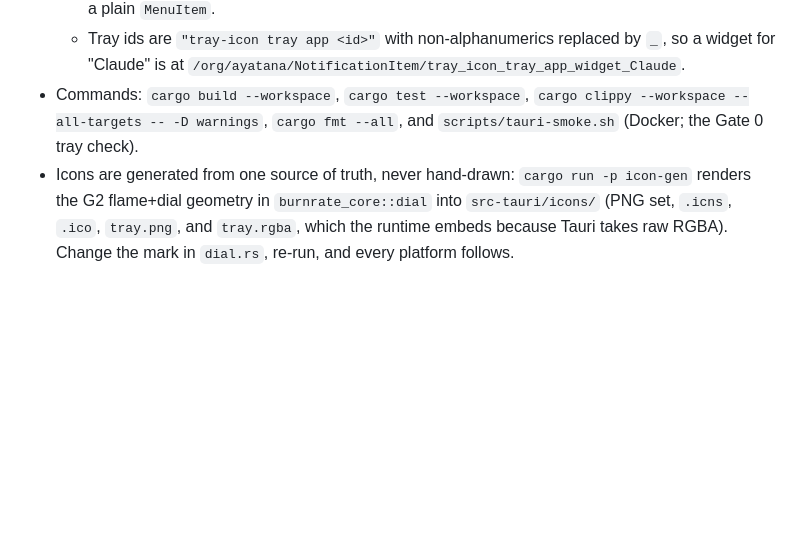
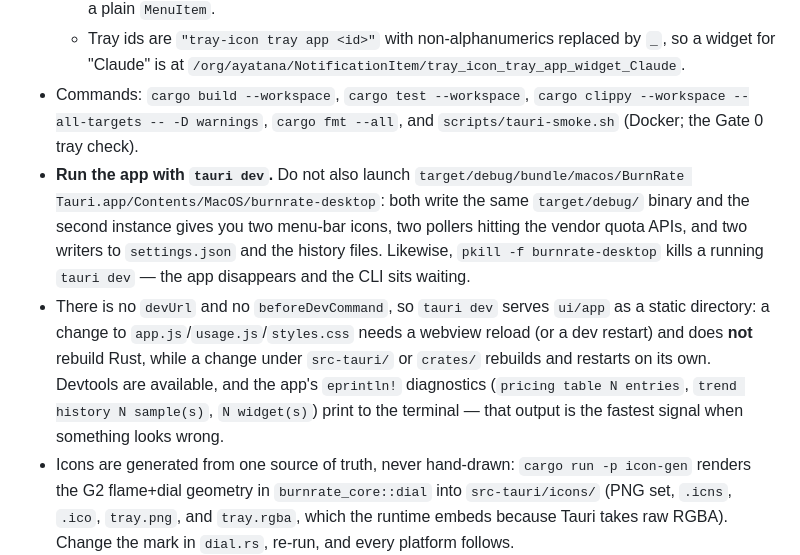
Before and after one commit to RichardODonoghue/burnrate, a Markdown page: AGENTS.md, the part around the change. Drawn GitHub-style; blank space fills up the shorter version.

Commit message:
docs: record that the app is run with `tauri dev`, and the double-instance trap
The rewrite has been driven by `tauri build --debug --bundles app` and launching
the bundle, which is wrong twice over: it builds the same `target/debug/` binary
that `tauri dev` already runs, and starting it while a dev instance is up gives
two menu-bar icons, two pollers on the vendor quota APIs and two writers to the
settings and history files.

Also worth writing down: with no `devUrl` and no `beforeDevCommand`, `tauri dev`
serves `ui/app` statically, so a frontend change needs a webview reload and does
not rebuild Rust, while anything under `src-tauri/` or `crates/` restarts itself.

```diff
--- a/AGENTS.md
+++ b/AGENTS.md
@@ -43,6 +43,20 @@ Windows would not boot. Tauri gives one UI codebase, a real tray library and
 - Commands: `cargo build --workspace`, `cargo test --workspace`, `cargo clippy
   --workspace --all-targets -- -D warnings`, `cargo fmt --all`, and
   `scripts/tauri-smoke.sh` (Docker; the Gate 0 tray check).
+- **Run the app with `tauri dev`.** Do not also launch
+  `target/debug/bundle/macos/BurnRate Tauri.app/Contents/MacOS/burnrate-desktop`:
+  both write the same `target/debug/` binary and the second instance gives you
+  two menu-bar icons, two pollers hitting the vendor quota APIs, and two writers
+  to `settings.json` and the history files. Likewise, `pkill -f
+  burnrate-desktop` kills a running `tauri dev` — the app disappears and the CLI
+  sits waiting.
+- There is no `devUrl` and no `beforeDevCommand`, so `tauri dev` serves `ui/app`
+  as a static directory: a change to `app.js`/`usage.js`/`styles.css` needs a
+  webview reload (or a dev restart) and does **not** rebuild Rust, while a change
+  under `src-tauri/` or `crates/` rebuilds and restarts on its own. Devtools are
+  available, and the app's `eprintln!` diagnostics (`pricing table N entries`,
+  `trend history N sample(s)`, `N widget(s)`) print to the terminal — that output
+  is the fastest signal when something looks wrong.
 - Icons are generated from one source of truth, never hand-drawn:
   `cargo run -p icon-gen` renders the G2 flame+dial geometry in
   `burnrate_core::dial` into `src-tauri/icons/` (PNG set, `.icns`, `.ico`,
```
